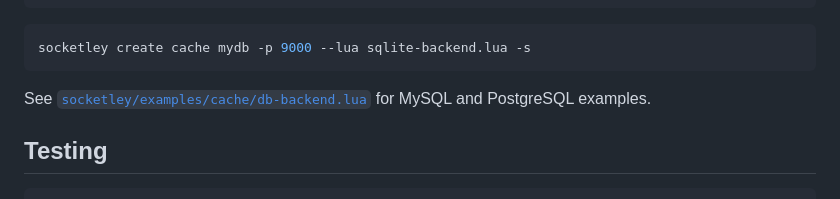
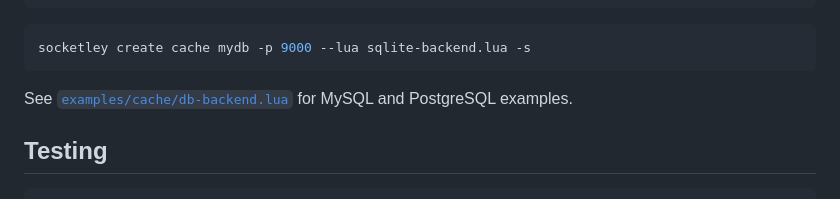
Before and after one commit to HiImSmiley/Socketley, a Markdown page: README.md, the part around the change. GitHub-like rendering.

Commit message:
[FIX] Update examples path in README

````diff
--- a/README.md
+++ b/README.md
@@ -248,7 +248,7 @@ end
 socketley create cache mydb -p 9000 --lua sqlite-backend.lua -s
 ```
 
-See [`socketley/examples/cache/db-backend.lua`](socketley/examples/cache/db-backend.lua) for MySQL and PostgreSQL examples.
+See [`examples/cache/db-backend.lua`](examples/cache/db-backend.lua) for MySQL and PostgreSQL examples.
 
 ## Testing
 
````
